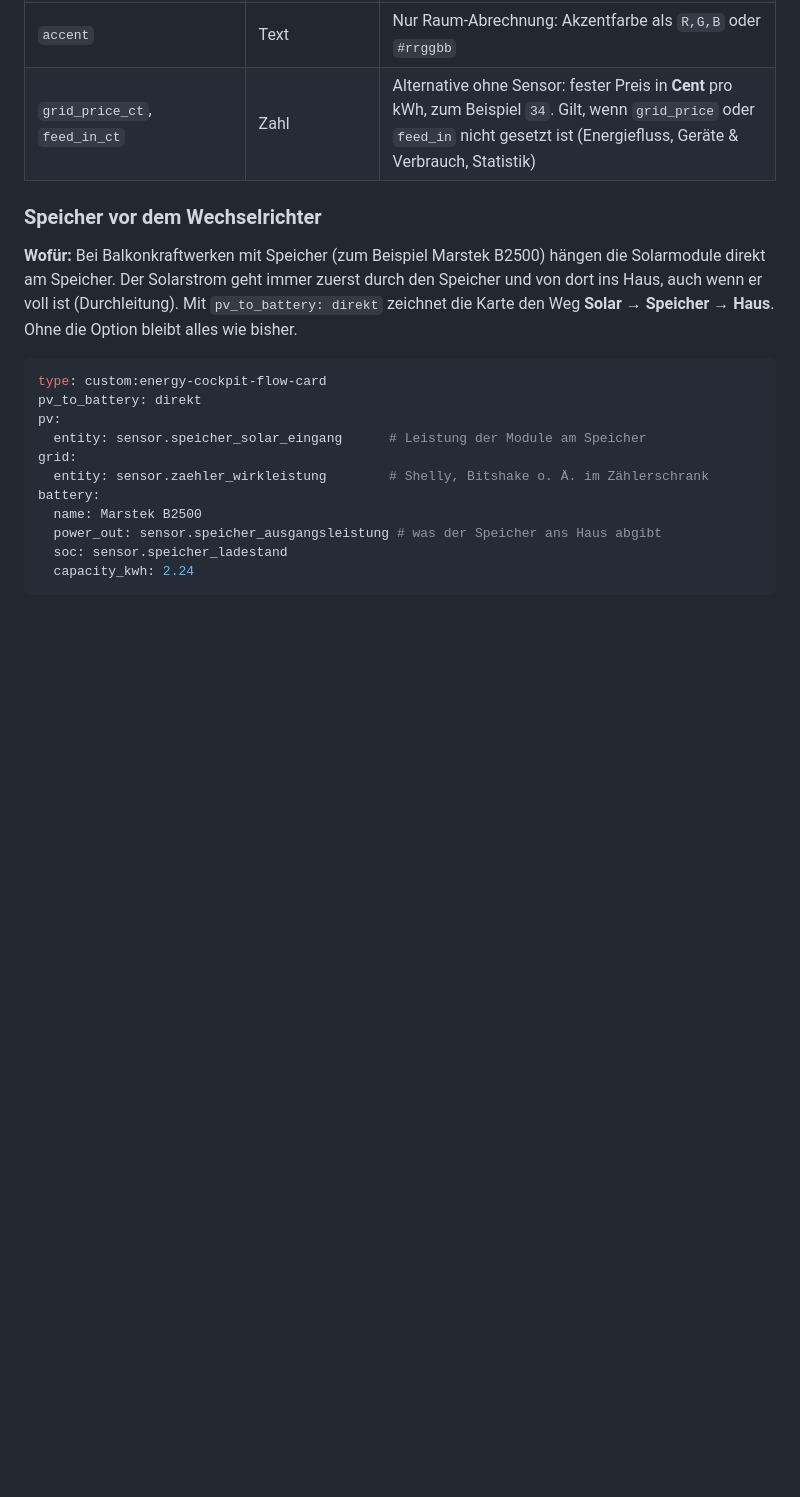
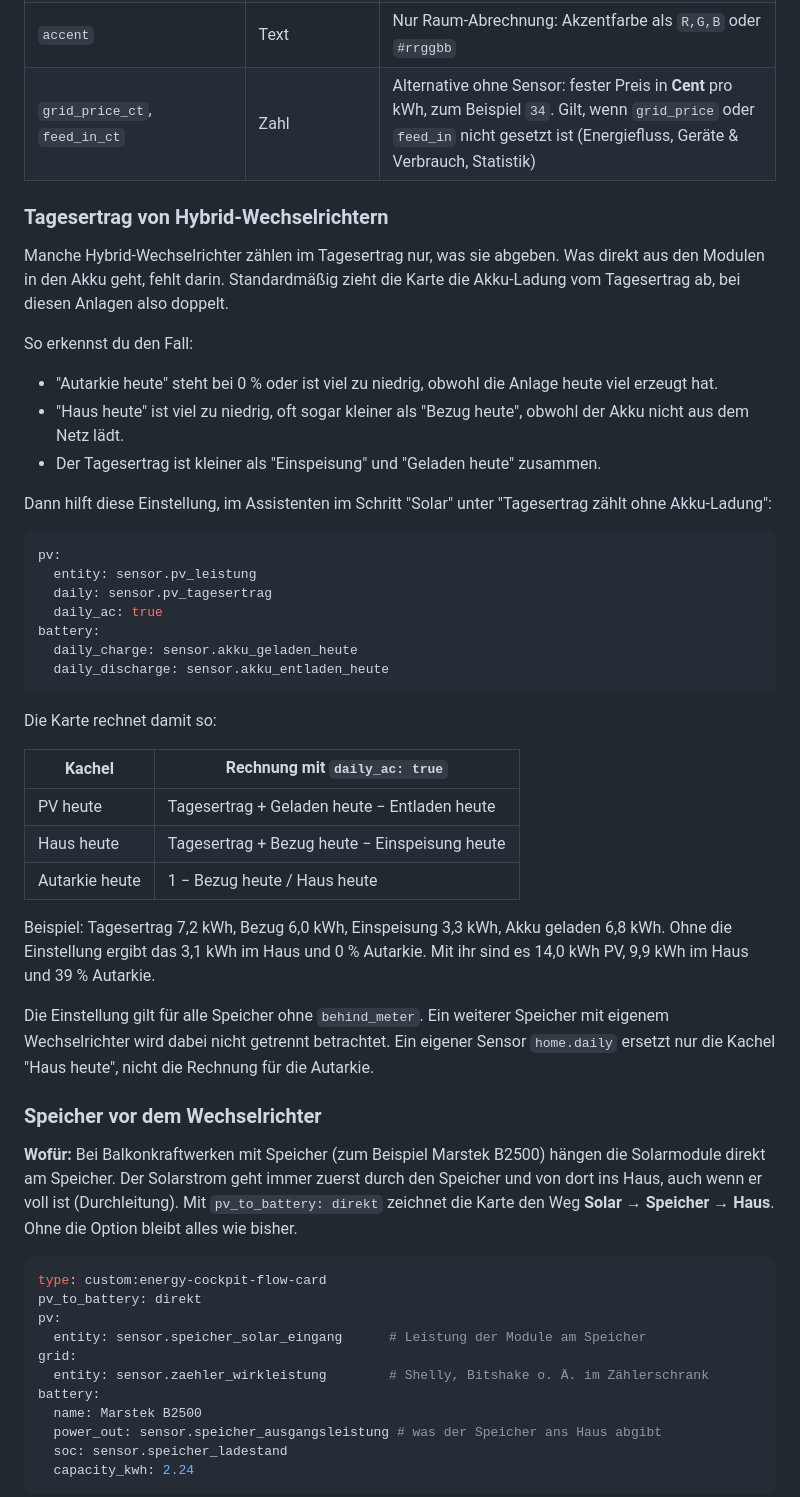
Before and after one commit to msucimaker3112/energy-cockpit, a Markdown page: docs/KONFIGURATION.md, the part around the change. Drawn GitHub-style; blank space fills up the shorter version.

````diff
--- a/docs/KONFIGURATION.md
+++ b/docs/KONFIGURATION.md
@@ -56,6 +56,40 @@ Mindestens `pv` **oder** `grid` ist nötig.
 | `theme` | Text | Farbschema: `dunkel` (Standard), `graphit`, `hell`, `warm`, `auto` (folgt dem Home-Assistant-Design hell/dunkel) oder `ha` (Farben des HA-Designs). Gilt für alle vier Karten |
 | `accent` | Text | Nur Raum-Abrechnung: Akzentfarbe als `R,G,B` oder `#rrggbb` |
 | `grid_price_ct`, `feed_in_ct` | Zahl | Alternative ohne Sensor: fester Preis in **Cent** pro kWh, zum Beispiel `34`. Gilt, wenn `grid_price` oder `feed_in` nicht gesetzt ist (Energiefluss, Geräte & Verbrauch, Statistik) |
+
+### Tagesertrag von Hybrid-Wechselrichtern
+
+Manche Hybrid-Wechselrichter zählen im Tagesertrag nur, was sie abgeben. Was direkt aus den Modulen in den Akku geht, fehlt darin. Standardmäßig zieht die Karte die Akku-Ladung vom Tagesertrag ab, bei diesen Anlagen also doppelt.
+
+So erkennst du den Fall:
+
+- "Autarkie heute" steht bei 0 % oder ist viel zu niedrig, obwohl die Anlage heute viel erzeugt hat.
+- "Haus heute" ist viel zu niedrig, oft sogar kleiner als "Bezug heute", obwohl der Akku nicht aus dem Netz lädt.
+- Der Tagesertrag ist kleiner als "Einspeisung" und "Geladen heute" zusammen.
+
+Dann hilft diese Einstellung, im Assistenten im Schritt "Solar" unter "Tagesertrag zählt ohne Akku-Ladung":
+
+```yaml
+pv:
+  entity: sensor.pv_leistung
+  daily: sensor.pv_tagesertrag
+  daily_ac: true
+battery:
+  daily_charge: sensor.akku_geladen_heute
+  daily_discharge: sensor.akku_entladen_heute
+```
+
+Die Karte rechnet damit so:
+
+| Kachel | Rechnung mit `daily_ac: true` |
+|---|---|
+| PV heute | Tagesertrag + Geladen heute − Entladen heute |
+| Haus heute | Tagesertrag + Bezug heute − Einspeisung heute |
+| Autarkie heute | 1 − Bezug heute / Haus heute |
+
+Beispiel: Tagesertrag 7,2 kWh, Bezug 6,0 kWh, Einspeisung 3,3 kWh, Akku geladen 6,8 kWh. Ohne die Einstellung ergibt das 3,1 kWh im Haus und 0 % Autarkie. Mit ihr sind es 14,0 kWh PV, 9,9 kWh im Haus und 39 % Autarkie.
+
+Die Einstellung gilt für alle Speicher ohne `behind_meter`. Ein weiterer Speicher mit eigenem Wechselrichter wird dabei nicht getrennt betrachtet. Ein eigener Sensor `home.daily` ersetzt nur die Kachel "Haus heute", nicht die Rechnung für die Autarkie.
 
 ### Speicher vor dem Wechselrichter
 
````
Also changed, not shown: README.md (+2 -0 lines), docs/INSTALLATION.md (+2 -1 lines).
